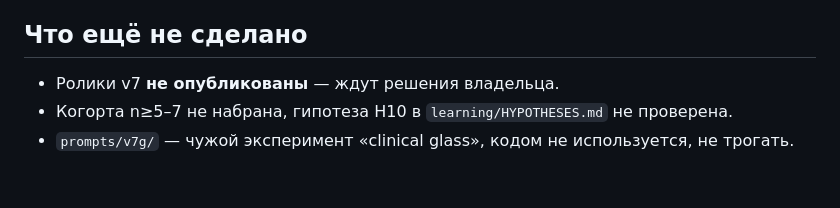
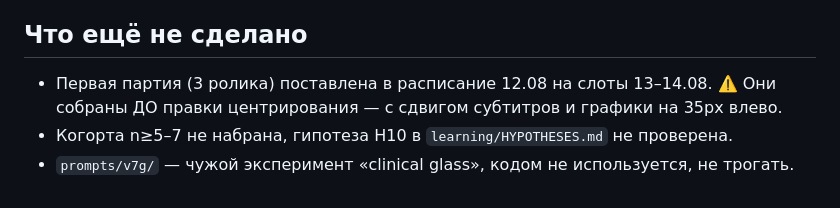
Before and after one commit to kiryllipski/video-factory, a Markdown page: docs/PIPELINE_V7.md, the part around the change. GitHub-like rendering.

Commit message:
Справка v7: отметить, что первая партия собрана до правки центрирования
Co-Authored-By: Claude Opus 5 <noreply@anthropic.com>

```diff
--- a/docs/PIPELINE_V7.md
+++ b/docs/PIPELINE_V7.md
@@ -91,6 +91,7 @@ v3, потому что графика бесплатна: снижение ст
 
 ## Что ещё не сделано
 
-- Ролики v7 **не опубликованы** — ждут решения владельца.
+- Первая партия (3 ролика) поставлена в расписание 12.08 на слоты 13–14.08.
+  ⚠️ Они собраны ДО правки центрирования — с сдвигом субтитров и графики на 35px влево.
 - Когорта n≥5–7 не набрана, гипотеза H10 в `learning/HYPOTHESES.md` не проверена.
 - `prompts/v7g/` — чужой эксперимент «clinical glass», кодом не используется, не трогать.
```
